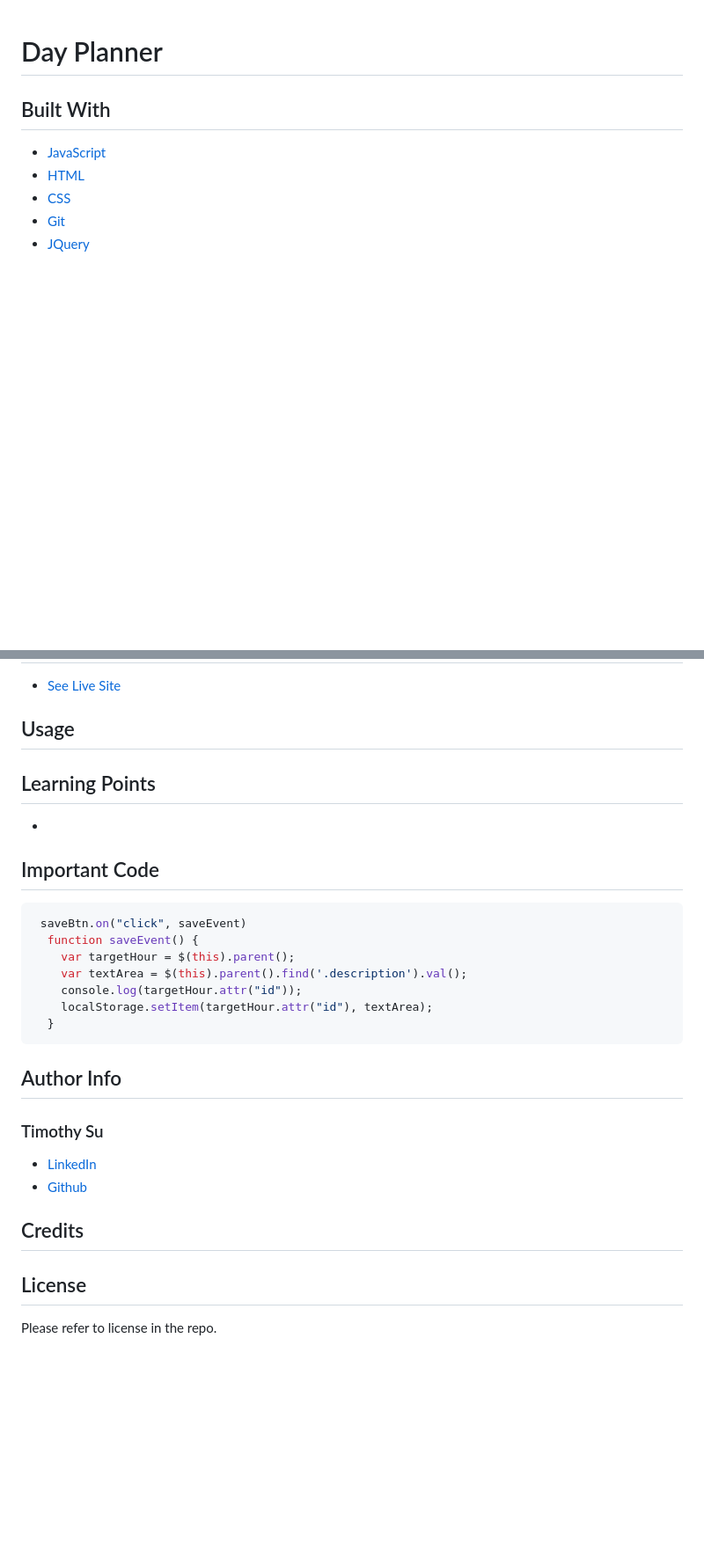
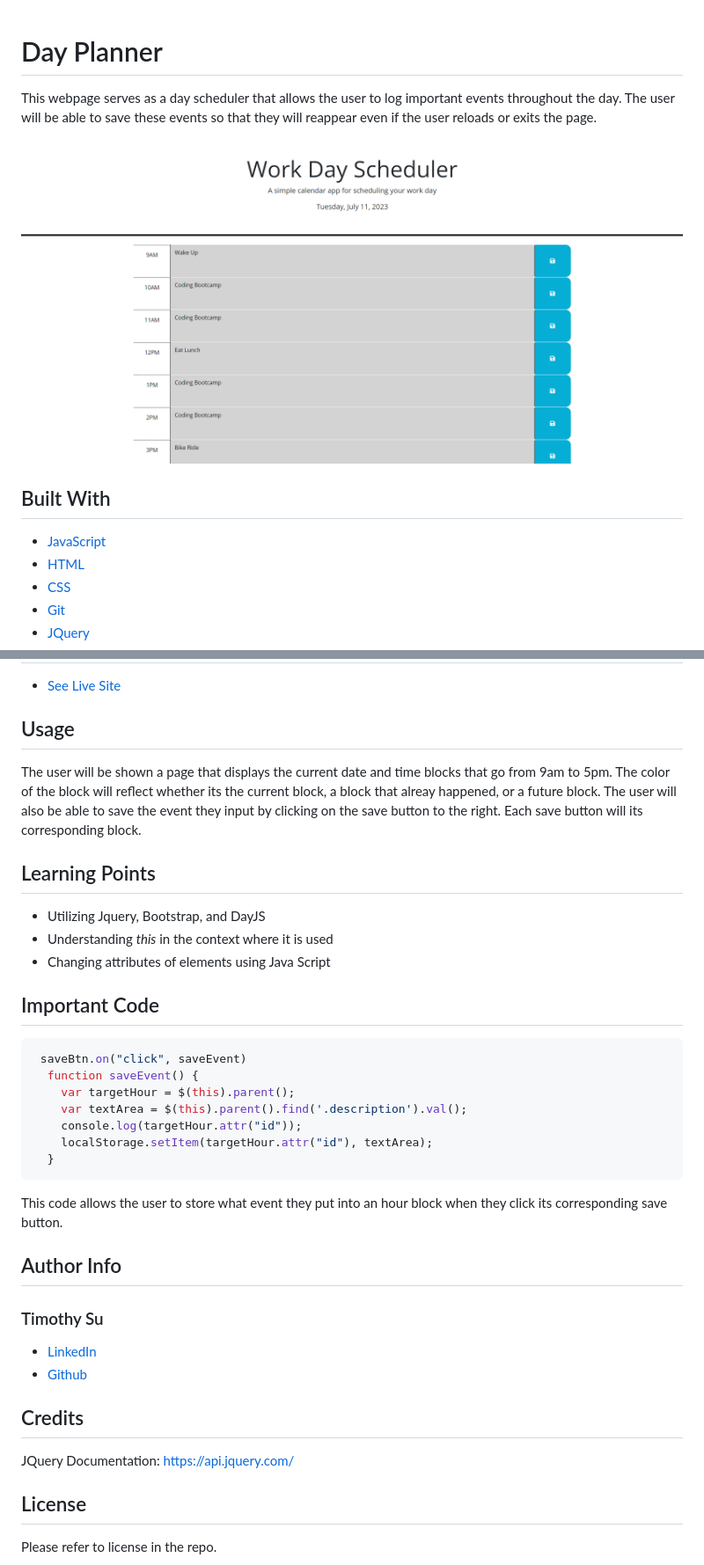
Before and after one commit to timothysu1/day-planner, a Markdown page: README.md, 2 parts joined by grey strips. Shown: that part at 88% size. Drawn GitHub-style; pictures changed too: day-planner.png (added); blank space fills up the shorter version.

Commit message:
Readme content

````diff
--- a/README.md
+++ b/README.md
@@ -1,5 +1,7 @@
 # Day Planner
+This webpage serves as a day scheduler that allows the user to log important events throughout the day. The user will be able to save these events so that they will reappear even if the user reloads or exits the page.
 
+![Day Planner Website](./day-planner.png)
 
 ## Built With
 * [JavaScript](https://developer.mozilla.org/en-US/docs/Web/JavaScript)
@@ -14,11 +16,13 @@
 * [See Live Site](https://timothysu1.github.io/day-planner/)
 
 ## Usage
-
+The user will be shown a page that displays the current date and time blocks that go from 9am to 5pm. The color of the block will reflect whether its the current block, a block that alreay happened, or a future block. The user will also be able to save the event they input by clicking on the save button to the right. Each save button will its corresponding block.
 
 
 ## Learning Points
-*
+* Utilizing Jquery, Bootstrap, and DayJS
+* Understanding *this* in the context where it is used
+* Changing attributes of elements using Java Script
 
 ## Important Code
 
@@ -32,7 +36,7 @@
   }
 ```
 
-
+This code allows the user to store what event they put into an hour block when they click its corresponding save button.
 
 
 ## Author Info
@@ -44,7 +48,7 @@
 
 
 ## Credits
-
+JQuery Documentation: https://api.jquery.com/
 
 ## License
 
````
Also changed, not shown: 1 other file.
